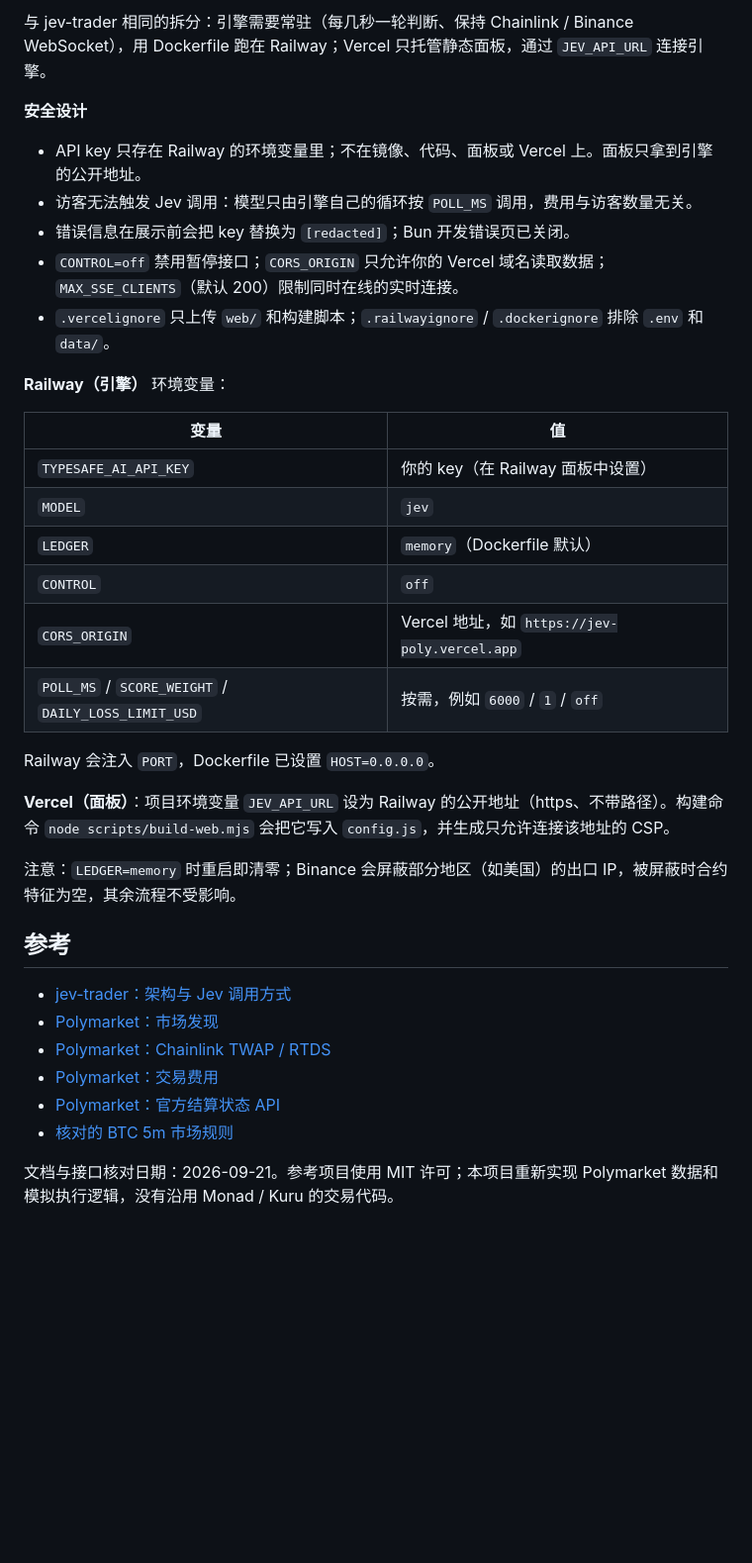
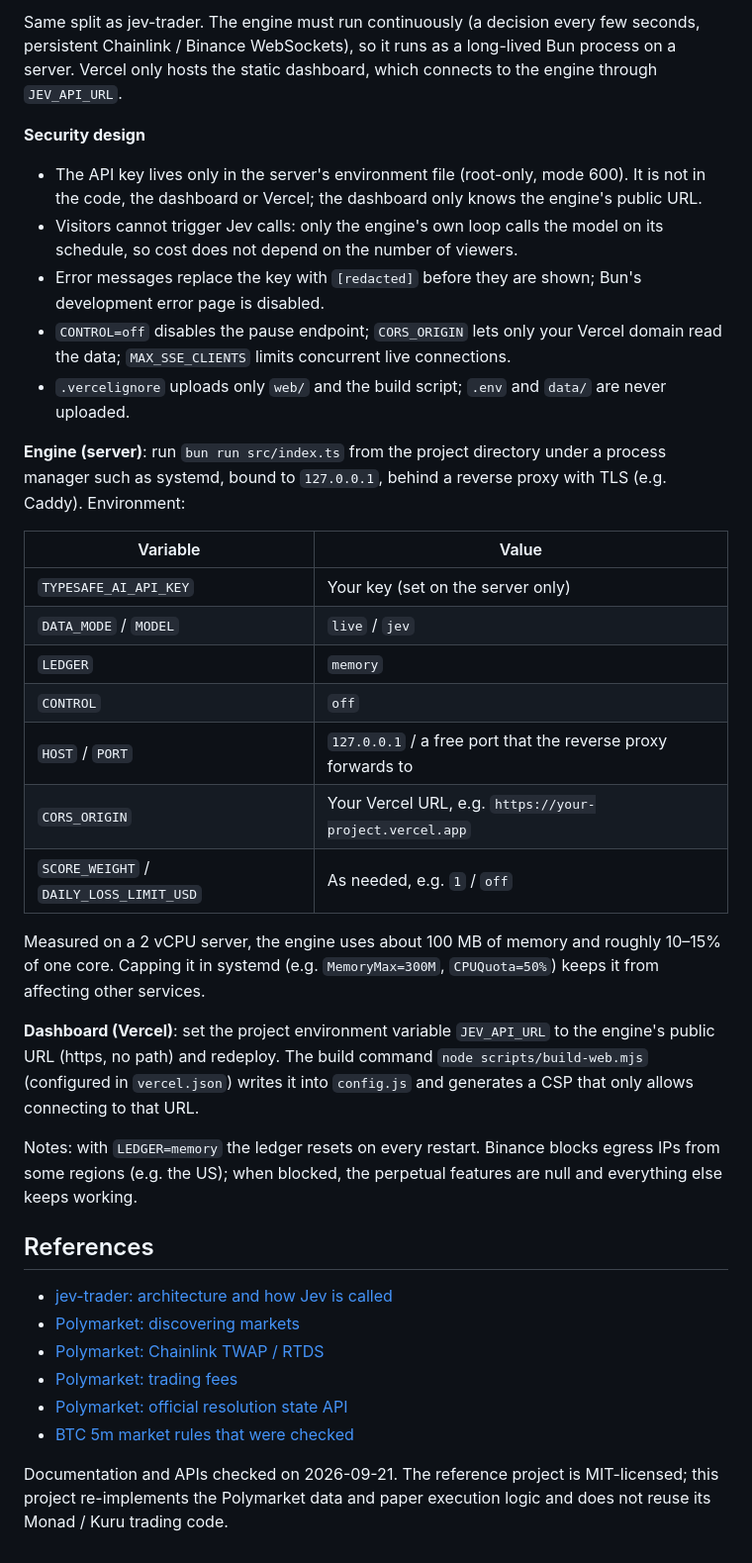
Before and after one commit to frankda/jev-poly-crypto-demo, a Markdown page: README.md, the part around one of its changes. Shown at 99% size. Drawn GitHub-style; blank space fills up the shorter version.

```diff
--- a/README.md
+++ b/README.md
@@ -139,37 +148,38 @@ bun run check:jev # 使用已配置的 key 发起一次真实 Jev 连通性测
 
-与 jev-trader 相同的拆分：引擎需要常驻（每几秒一轮判断、保持 Chainlink / Binance WebSocket），用 Dockerfile 跑在 Railway；Vercel 只托管静态面板，通过 `JEV_API_URL` 连接引擎。
+Same split as jev-trader. The engine must run continuously (a decision every few seconds, persistent Chainlink / Binance WebSockets), so it runs as a long-lived Bun process on a server. Vercel only hosts the static dashboard, which connects to the engine through `JEV_API_URL`.
 
-**安全设计**
-- API key 只存在 Railway 的环境变量里；不在镜像、代码、面板或 Vercel 上。面板只拿到引擎的公开地址。
-- 访客无法触发 Jev 调用：模型只由引擎自己的循环按 `POLL_MS` 调用，费用与访客数量无关。
-- 错误信息在展示前会把 key 替换为 `[redacted]`；Bun 开发错误页已关闭。
-- `CONTROL=off` 禁用暂停接口；`CORS_ORIGIN` 只允许你的 Vercel 域名读取数据；`MAX_SSE_CLIENTS`（默认 200）限制同时在线的实时连接。
-- `.vercelignore` 只上传 `web/` 和构建脚本；`.railwayignore` / `.dockerignore` 排除 `.env` 和 `data/`。
+**Security design**
+- The API key lives only in the server's environment file (root-only, mode 600). It is not in the code, the dashboard or Vercel; the dashboard only knows the engine's public URL.
+- Visitors cannot trigger Jev calls: only the engine's own loop calls the model on its schedule, so cost does not depend on the number of viewers.
+- Error messages replace the key with `[redacted]` before they are shown; Bun's development error page is disabled.
+- `CONTROL=off` disables the pause endpoint; `CORS_ORIGIN` lets only your Vercel domain read the data; `MAX_SSE_CLIENTS` limits concurrent live connections.
+- `.vercelignore` uploads only `web/` and the build script; `.env` and `data/` are never uploaded.
 
-**Railway（引擎）** 环境变量：
+**Engine (server)**: run `bun run src/index.ts` from the project directory under a process manager such as systemd, bound to `127.0.0.1`, behind a reverse proxy with TLS (e.g. Caddy). Environment:
 
-| 变量 | 值 |
+| Variable | Value |
 | --- | --- |
-| `TYPESAFE_AI_API_KEY` | 你的 key（在 Railway 面板中设置） |
-| `MODEL` | `jev` |
-| `LEDGER` | `memory`（Dockerfile 默认） |
+| `TYPESAFE_AI_API_KEY` | Your key (set on the server only) |
+| `DATA_MODE` / `MODEL` | `live` / `jev` |
+| `LEDGER` | `memory` |
 | `CONTROL` | `off` |
-| `CORS_ORIGIN` | Vercel 地址，如 `https://jev-poly.vercel.app` |
-| `POLL_MS` / `SCORE_WEIGHT` / `DAILY_LOSS_LIMIT_USD` | 按需，例如 `6000` / `1` / `off` |
+| `HOST` / `PORT` | `127.0.0.1` / a free port that the reverse proxy forwards to |
+| `CORS_ORIGIN` | Your Vercel URL, e.g. `https://your-project.vercel.app` |
+| `SCORE_WEIGHT` / `DAILY_LOSS_LIMIT_USD` | As needed, e.g. `1` / `off` |
 
-Railway 会注入 `PORT`，Dockerfile 已设置 `HOST=0.0.0.0`。
+Measured on a 2 vCPU server, the engine uses about 100 MB of memory and roughly 10–15% of one core. Capping it in systemd (e.g. `MemoryMax=300M`, `CPUQuota=50%`) keeps it from affecting other services.
 
-**Vercel（面板）**：项目环境变量 `JEV_API_URL` 设为 Railway 的公开地址（https、不带路径）。构建命令 `node scripts/build-web.mjs` 会把它写入 `config.js`，并生成只允许连接该地址的 CSP。
+**Dashboard (Vercel)**: set the project environment variable `JEV_API_URL` to the engine's public URL (https, no path) and redeploy. The build command `node scripts/build-web.mjs` (configured in `vercel.json`) writes it into `config.js` and generates a CSP that only allows connecting to that URL.
 
-注意：`LEDGER=memory` 时重启即清零；Binance 会屏蔽部分地区（如美国）的出口 IP，被屏蔽时合约特征为空，其余流程不受影响。
+Notes: with `LEDGER=memory` the ledger resets on every restart. Binance blocks egress IPs from some regions (e.g. the US); when blocked, the perpetual features are null and everything else keeps working.
 
-## 参考
+## References
 
-- [jev-trader：架构与 Jev 调用方式](https://github.com/jarrodwatts/jev-trader)
-- [Polymarket：市场发现](https://docs.polymarket.com/market-data/discover-markets)
-- [Polymarket：Chainlink TWAP / RTDS](https://docs.polymarket.com/market-data/chainlink-twap)
-- [Polymarket：交易费用](https://docs.polymarket.com/trading/fees)
-- [Polymarket：官方结算状态 API](https://docs.polymarket.com/api-reference/markets/get-resolution-state)
-- [核对的 BTC 5m 市场规则](https://polymarket.com/event/btc-updown-5m-1789980900)
+- [jev-trader: architecture and how Jev is called](https://github.com/jarrodwatts/jev-trader)
+- [Polymarket: discovering markets](https://docs.polymarket.com/market-data/discover-markets)
+- [Polymarket: Chainlink TWAP / RTDS](https://docs.polymarket.com/market-data/chainlink-twap)
+- [Polymarket: trading fees](https://docs.polymarket.com/trading/fees)
+- [Polymarket: official resolution state API](https://docs.polymarket.com/api-reference/markets/get-resolution-state)
+- [BTC 5m market rules that were checked](https://polymarket.com/event/btc-updown-5m-1789980900)
 
-文档与接口核对日期：2026-09-21。参考项目使用 MIT 许可；本项目重新实现 Polymarket 数据和模拟执行逻辑，没有沿用 Monad / Kuru 的交易代码。
+Documentation and APIs checked on 2026-09-21. The reference project is MIT-licensed; this project re-implements the Polymarket data and paper execution logic and does not reuse its Monad / Kuru trading code.
```
Also changed, not shown: other parts of README.md (+83 -74 lines).
